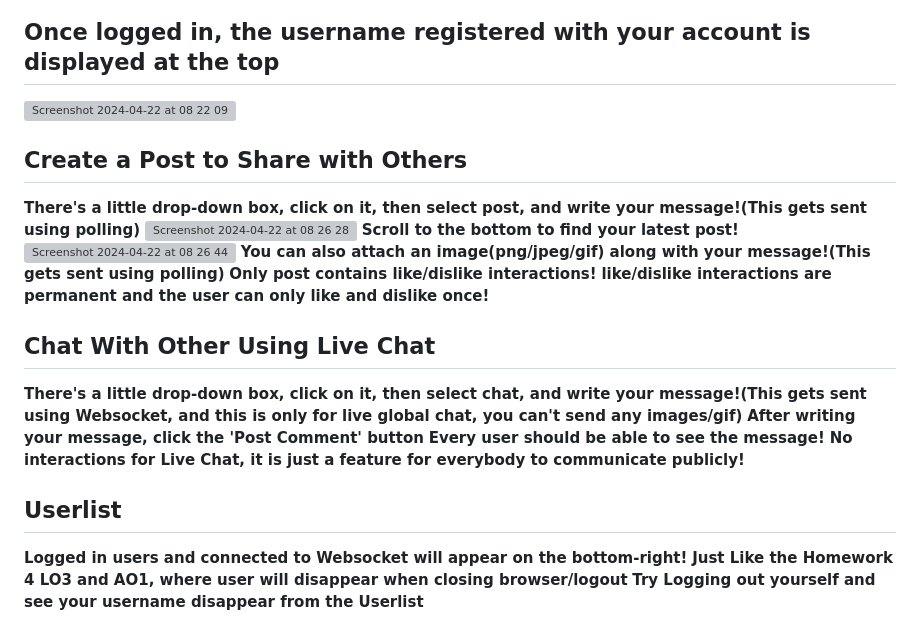
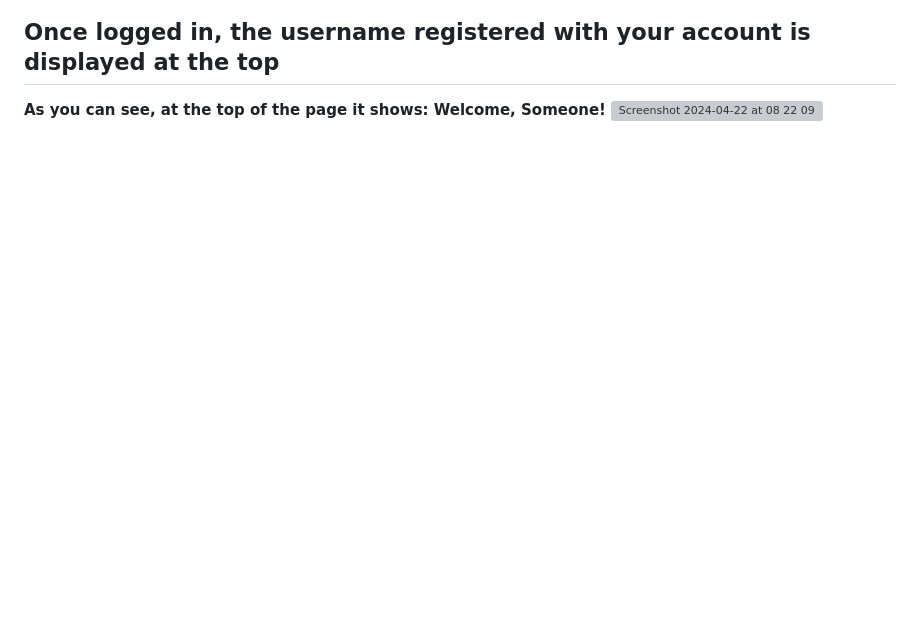
Before and after one commit to NightlessRam/plusminusminus, a Markdown page: README.md, the part around one of its changes. GitHub-like rendering; blank space fills up the shorter version; grey boxes are pictures that could not be loaded.

```diff
--- a/README.md
+++ b/README.md
@@ -31,25 +32,7 @@ We are designing the backend of a social media web app where users can upload fo
 
 ## Once logged in, the username registered with your account is displayed at the top
-<img width="1423" alt="Screenshot 2024-04-22 at 08 22 09" src="https://github.com/NightlessRam/plusminusminus/assets/109171773/4ea195b2-04ba-4614-826d-3800eb29d988">
-
-## Create a Post to Share with Others
-<strong>There's a little drop-down box, click on it, then select post, and write your message!(This gets sent using polling)</strong>
-<img width="1412" alt="Screenshot 2024-04-22 at 08 26 28" src="https://github.com/NightlessRam/plusminusminus/assets/109171773/9dec33e1-bf78-4fe9-9837-e9cc7d4adcb8">
-<strong>Scroll to the bottom to find your latest post!</strong>
-<img width="1413" alt="Screenshot 2024-04-22 at 08 26 44" src="https://github.com/NightlessRam/plusminusminus/assets/109171773/287eaa5f-9972-429f-8a57-57336f6a60e3">
-<strong>You can also attach an image(png/jpeg/gif) along with your message!(This gets sent using polling)</strong>
-<strong>Only post contains like/dislike interactions!</strong>
-<strong>like/dislike interactions are permanent and the user can only like and dislike once!</strong>
-
-## Chat With Other Using Live Chat
-<strong>There's a little drop-down box, click on it, then select chat, and write your message!(This gets sent using Websocket, and this is only for live global chat, you can't send any images/gif)</strong>
-<strong>After writing your message, click the 'Post Comment' button</strong>
-<strong>Every user should be able to see the message!</strong>
-<strong>No interactions for Live Chat, it is just a feature for everybody to communicate publicly!</strong>
+<strong>As you can see, at the top of the page it shows: Welcome, Someone!</strong>
+<img width="1423" alt="Screenshot 2024-04-22 at 08 22 09" src="https://github.com/NightlessRam/plusminusminus/assets/112526973/ce37fe92-427b-419e-8509-37ba9c064aed">
 
 
-## Userlist
-<strong>Logged in users and connected to Websocket will appear on the bottom-right!</strong>
-<strong>Just Like the Homework 4 LO3 and AO1, where user will disappear when closing browser/logout</strong>
-<strong>Try Logging out yourself and see your username disappear from the Userlist</strong>
 
```
Also changed, not shown: other parts of README.md (+38 -14 lines).
